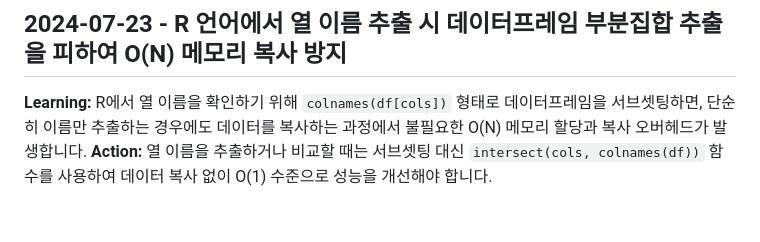
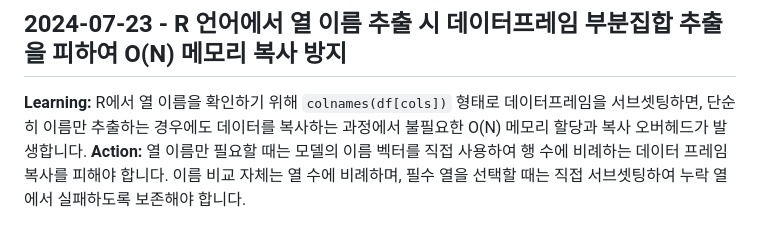
Before and after one commit to ContextualWisdomLab/aFIPC, a Markdown page: .jules/bolt.md, the part around the change. GitHub-like rendering.

Commit message:
docs: describe column matching complexity accurately

```diff
--- a/.jules/bolt.md
+++ b/.jules/bolt.md
@@ -18,4 +18,4 @@
 **Action:** 조건문이나 반복문 내부에서 불필요하게 데이터프레임 부분집합 연산이 반복되지 않도록 외부에서 한 번만 `linkedFormData <- newformXDataK[colnames(newFormModel@Data$data)]`로 캐싱(caching)한 뒤, `ncol(linkedFormData)`와 `data = linkedFormData` 형태로 재사용하여 메모리 복사와 O(N) 오버헤드를 방지해야 합니다.
 ## 2024-07-23 - R 언어에서 열 이름 추출 시 데이터프레임 부분집합 추출을 피하여 O(N) 메모리 복사 방지
 **Learning:** R에서 열 이름을 확인하기 위해 `colnames(df[cols])` 형태로 데이터프레임을 서브셋팅하면, 단순히 이름만 추출하는 경우에도 데이터를 복사하는 과정에서 불필요한 O(N) 메모리 할당과 복사 오버헤드가 발생합니다.
-**Action:** 열 이름을 추출하거나 비교할 때는 서브셋팅 대신 `intersect(cols, colnames(df))` 함수를 사용하여 데이터 복사 없이 O(1) 수준으로 성능을 개선해야 합니다.
+**Action:** 열 이름만 필요할 때는 모델의 이름 벡터를 직접 사용하여 행 수에 비례하는 데이터 프레임 복사를 피해야 합니다. 이름 비교 자체는 열 수에 비례하며, 필수 열을 선택할 때는 직접 서브셋팅하여 누락 열에서 실패하도록 보존해야 합니다.
```
